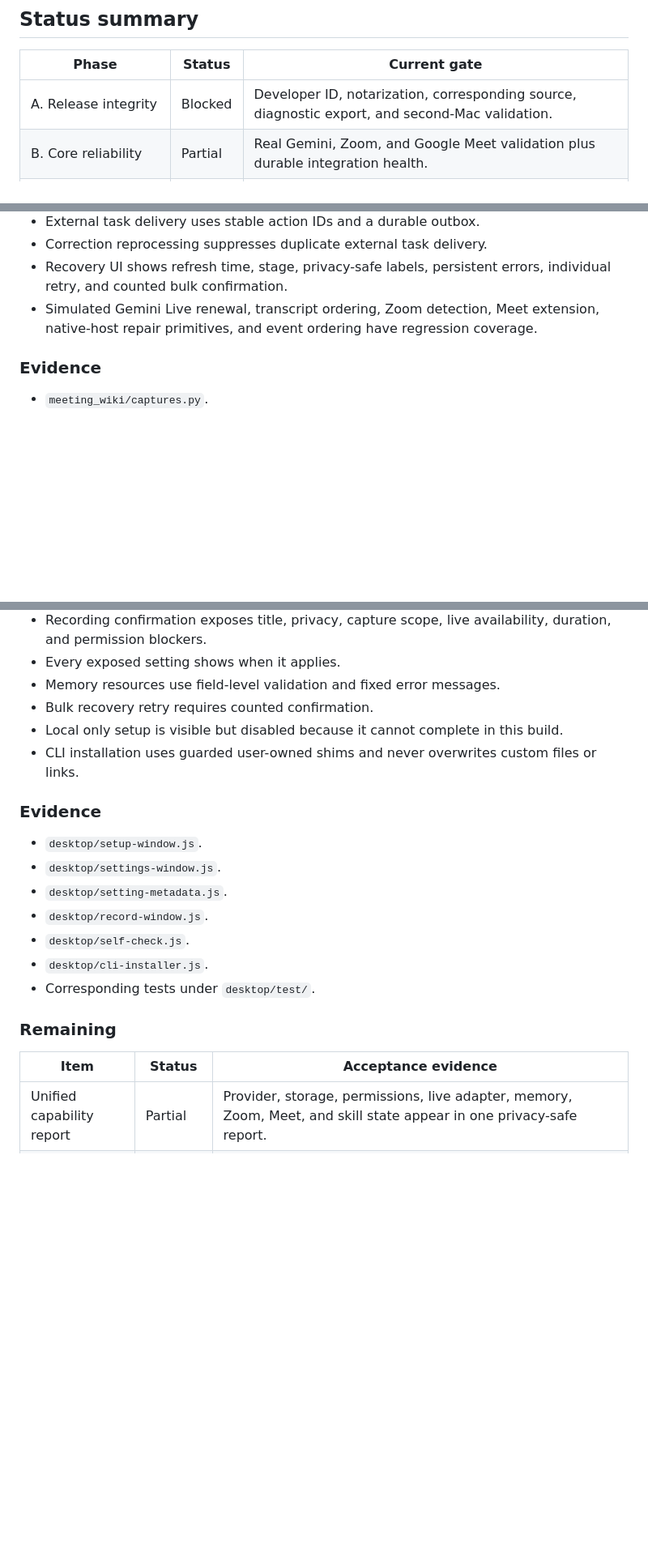
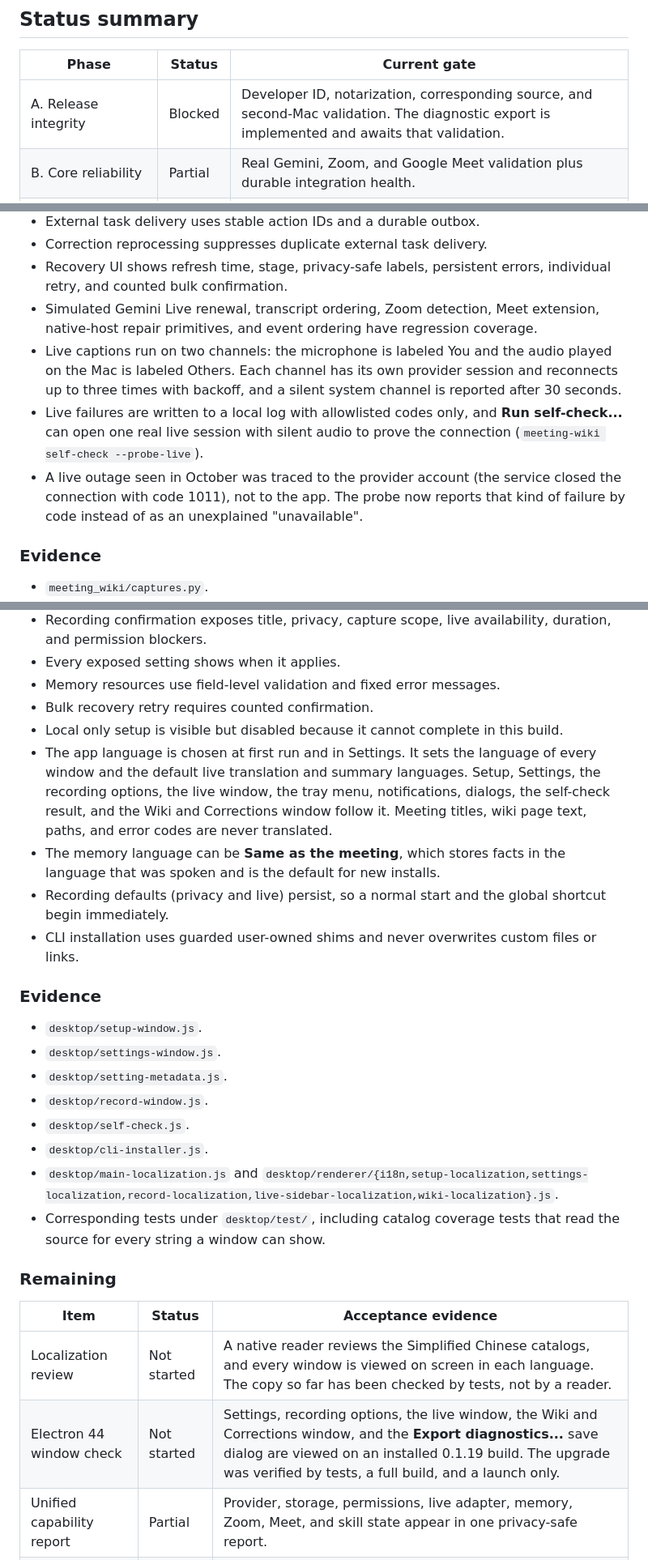
Before and after one commit to dma9527/meeting-wiki, a Markdown page: docs/productization-roadmap.md, 3 parts joined by grey strips. Shown at 81% size. GitHub-like rendering; blank space fills up the shorter version.

```diff
--- a/docs/productization-roadmap.md
+++ b/docs/productization-roadmap.md
@@ -33,7 +46,7 @@ This document is the execution ledger. A work item is complete only when its imp
 
 | Phase | Status | Current gate |
 |---|---|---|
-| A. Release integrity | Blocked | Developer ID, notarization, corresponding source, diagnostic export, and second-Mac validation. |
+| A. Release integrity | Blocked | Developer ID, notarization, corresponding source, and second-Mac validation. The diagnostic export is implemented and awaits that validation. |
 | B. Core reliability | Partial | Real Gemini, Zoom, and Google Meet validation plus durable integration health. |
 | C. Data ownership | Partial | Portable export and lifecycle apply policy. |
 | D. Configuration and UX | Partial | Unified capability report and full Settings registry. |
@@ -94,6 +110,9 @@ Phase A completes only when KI-0, KI-3, and KI-4 are closed; the user-initiated
 - Correction reprocessing suppresses duplicate external task delivery.
 - Recovery UI shows refresh time, stage, privacy-safe labels, persistent errors, individual retry, and counted bulk confirmation.
 - Simulated Gemini Live renewal, transcript ordering, Zoom detection, Meet extension, native-host repair primitives, and event ordering have regression coverage.
+- Live captions run on two channels: the microphone is labeled You and the audio played on the Mac is labeled Others. Each channel has its own provider session and reconnects up to three times with backoff, and a silent system channel is reported after 30 seconds.
+- Live failures are written to a local log with allowlisted codes only, and **Run self-check...** can open one real live session with silent audio to prove the connection (`meeting-wiki self-check --probe-live`).
+- A live outage seen in October was traced to the provider account (the service closed the connection with code 1011), not to the app. The probe now reports that kind of failure by code instead of as an unexplained "unavailable".
 
 ### Evidence
 
@@ -173,6 +192,9 @@ Phase C completes when portable export and second-device restore are validated,
 - Memory resources use field-level validation and fixed error messages.
 - Bulk recovery retry requires counted confirmation.
 - Local only setup is visible but disabled because it cannot complete in this build.
+- The app language is chosen at first run and in Settings. It sets the language of every window and the default live translation and summary languages. Setup, Settings, the recording options, the live window, the tray menu, notifications, dialogs, the self-check result, and the Wiki and Corrections window follow it. Meeting titles, wiki page text, paths, and error codes are never translated.
+- The memory language can be **Same as the meeting**, which stores facts in the language that was spoken and is the default for new installs.
+- Recording defaults (privacy and live) persist, so a normal start and the global shortcut begin immediately.
 - CLI installation uses guarded user-owned shims and never overwrites custom files or links.
 
 ### Evidence
@@ -183,12 +205,15 @@ Phase C completes when portable export and second-device restore are validated,
 - `desktop/record-window.js`.
 - `desktop/self-check.js`.
 - `desktop/cli-installer.js`.
-- Corresponding tests under `desktop/test/`.
+- `desktop/main-localization.js` and `desktop/renderer/{i18n,setup-localization,settings-localization,record-localization,live-sidebar-localization,wiki-localization}.js`.
+- Corresponding tests under `desktop/test/`, including catalog coverage tests that read the source for every string a window can show.
 
 ### Remaining
 
 | Item | Status | Acceptance evidence |
 |---|---|---|
+| Localization review | Not started | A native reader reviews the Simplified Chinese catalogs, and every window is viewed on screen in each language. The copy so far has been checked by tests, not by a reader. |
+| Electron 44 window check | Not started | Settings, recording options, the live window, the Wiki and Corrections window, and the **Export diagnostics...** save dialog are viewed on an installed 0.1.19 build. The upgrade was verified by tests, a full build, and a launch only. |
 | Unified capability report | Partial | Provider, storage, permissions, live adapter, memory, Zoom, Meet, and skill state appear in one privacy-safe report. |
 | Full Settings registry | Partial | Every configurable value declares owner form, default, persistence layer, validation, effect timing, restart behavior, and capability mapping. |
 | Fresh-install usability | Not started | A new user completes setup, permissions, readiness, recording, processing, and recovery on the signed build without documentation. Depends on Phase A. |
```
Also changed, not shown: other parts of docs/productization-roadmap.md (+21 -4 lines).
